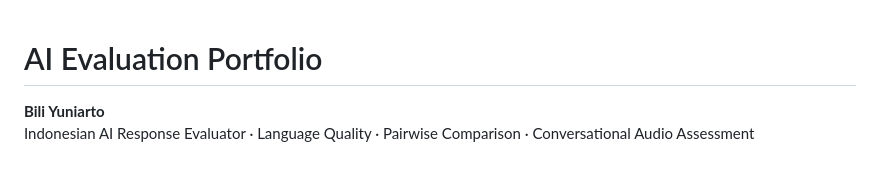
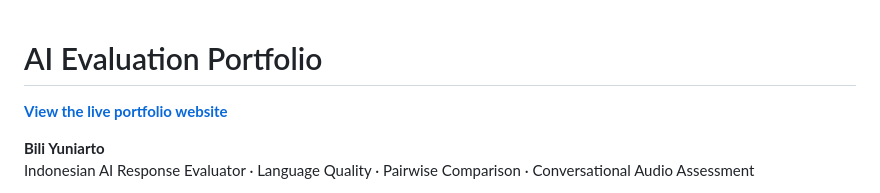
Before and after one commit to biliyuniarto/ai-evaluation-portfolio, a Markdown page: README.md, the part around the change. GitHub-like rendering; blank space fills up the shorter version.

Commit message:
Add live portfolio link

```diff
--- a/README.md
+++ b/README.md
@@ -1,4 +1,6 @@
 # AI Evaluation Portfolio
+
+**[View the live portfolio website](https://biliyuniarto.github.io/ai-evaluation-portfolio/)**
 
 **Bili Yuniarto**
 Indonesian AI Response Evaluator · Language Quality · Pairwise Comparison · Conversational Audio Assessment
```
